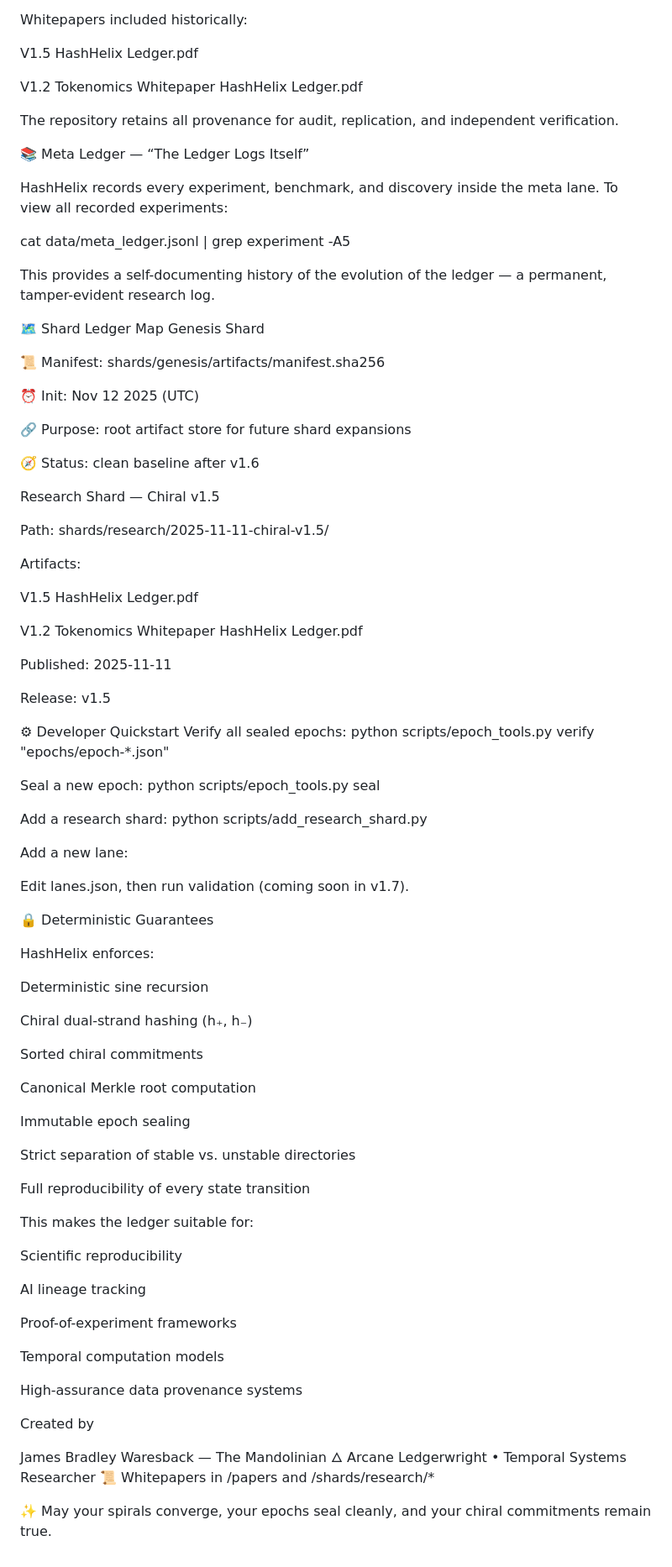
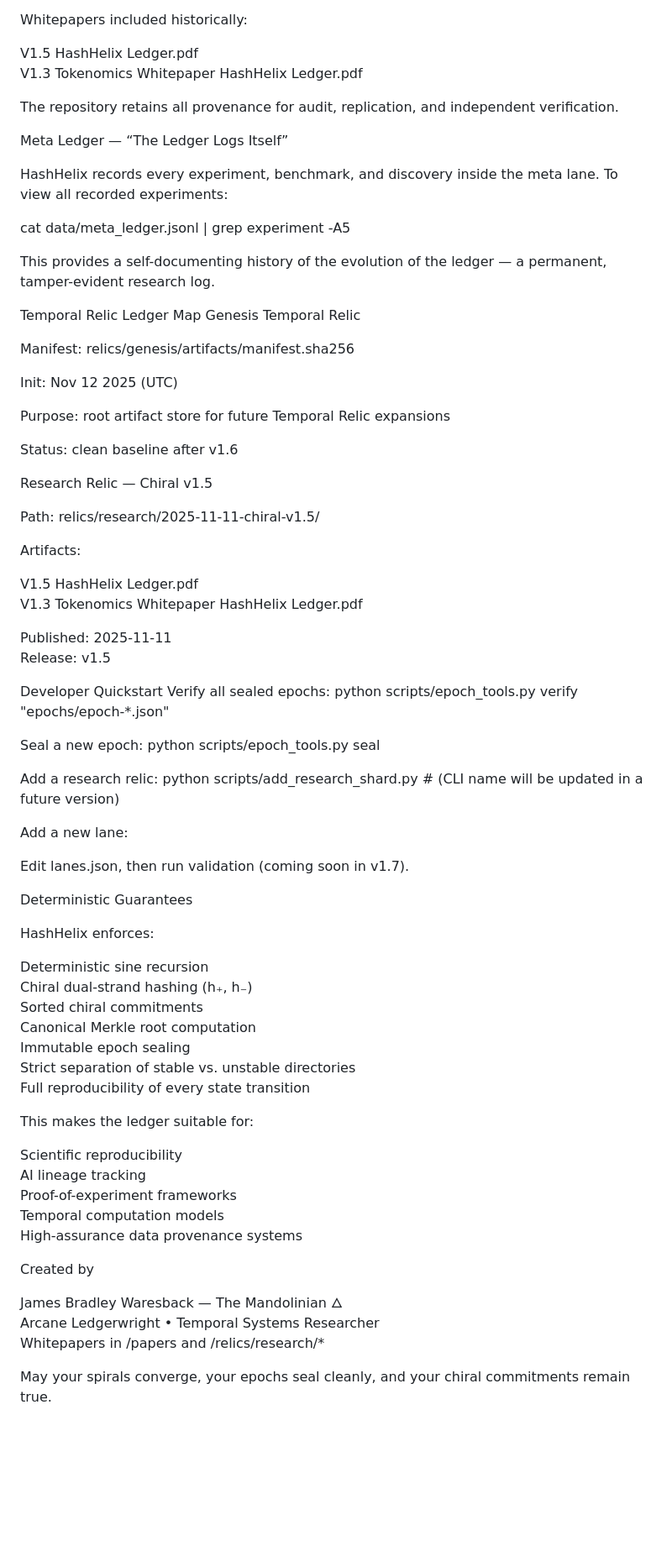
Before and after one commit to TheMandolinian/HashHelix-Ledger, a Markdown page: README.md, the part around one of its changes. Shown at 84% size. GitHub-like rendering; blank space fills up the shorter version.

Commit message:
Adopt Singularity / Temporal Relic terminology in README

```diff
--- a/README.md
+++ b/README.md
@@ -75,12 +100,11 @@ Status:
 Whitepapers included historically:
 
 V1.5 HashHelix Ledger.pdf
-
-V1.2 Tokenomics Whitepaper HashHelix Ledger.pdf
+V1.3 Tokenomics Whitepaper HashHelix Ledger.pdf
 
 The repository retains all provenance for audit, replication, and independent verification.
 
-📚 Meta Ledger — “The Ledger Logs Itself”
+Meta Ledger — “The Ledger Logs Itself”
 
 HashHelix records every experiment, benchmark, and discovery inside the meta lane.
 To view all recorded experiments:
@@ -90,79 +114,67 @@ cat data/meta_ledger.jsonl | grep experiment -A5
 
 This provides a self-documenting history of the evolution of the ledger — a permanent, tamper-evident research log.
 
-🗺 Shard Ledger Map
-Genesis Shard
+Temporal Relic Ledger Map
+Genesis Temporal Relic
 
-📜 Manifest: shards/genesis/artifacts/manifest.sha256
+Manifest: relics/genesis/artifacts/manifest.sha256
 
-⏰ Init: Nov 12 2025 (UTC)
+Init: Nov 12 2025 (UTC)
 
-🔗 Purpose: root artifact store for future shard expansions
+Purpose: root artifact store for future Temporal Relic expansions
 
-🧭 Status: clean baseline after v1.6
+Status: clean baseline after v1.6
 
-Research Shard — Chiral v1.5
+Research Relic — Chiral v1.5
 
-Path: shards/research/2025-11-11-chiral-v1.5/
+Path: relics/research/2025-11-11-chiral-v1.5/
 
 Artifacts:
 
 V1.5 HashHelix Ledger.pdf
-
-V1.2 Tokenomics Whitepaper HashHelix Ledger.pdf
+V1.3 Tokenomics Whitepaper HashHelix Ledger.pdf
 
 Published: 2025-11-11
-
 Release: v1.5
 
-⚙ Developer Quickstart
+Developer Quickstart
 Verify all sealed epochs:
 python scripts/epoch_tools.py verify "epochs/epoch-*.json"
 
 Seal a new epoch:
 python scripts/epoch_tools.py seal
 
-Add a research shard:
-python scripts/add_research_shard.py
+Add a research relic:
+python scripts/add_research_shard.py   # (CLI name will be updated in a future version)
 
 Add a new lane:
 
 Edit lanes.json, then run validation (coming soon in v1.7).
 
-🔒 Deterministic Guarantees
+Deterministic Guarantees
 
 HashHelix enforces:
 
 Deterministic sine recursion
-
 Chiral dual-strand hashing (h₊, h₋)
-
 Sorted chiral commitments
-
 Canonical Merkle root computation
-
 Immutable epoch sealing
-
 Strict separation of stable vs. unstable directories
-
 Full reproducibility of every state transition
 
 This makes the ledger suitable for:
 
 Scientific reproducibility
-
 AI lineage tracking
-
 Proof-of-experiment frameworks
-
 Temporal computation models
-
 High-assurance data provenance systems
 
 Created by
 
 James Bradley Waresback — The Mandolinian 🜂
 Arcane Ledgerwright • Temporal Systems Researcher
-📜 Whitepapers in /papers and /shards/research/*
+Whitepapers in /papers and /relics/research/*
 
-✨ May your spirals converge, your epochs seal cleanly, and your chiral commitments remain true.
+May your spirals converge, your epochs seal cleanly, and your chiral commitments remain true.
```
Also changed, not shown: other parts of README.md (+33 -8 lines).
